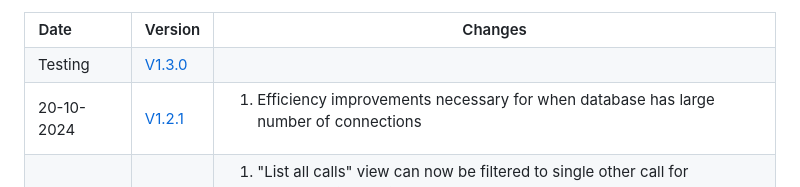
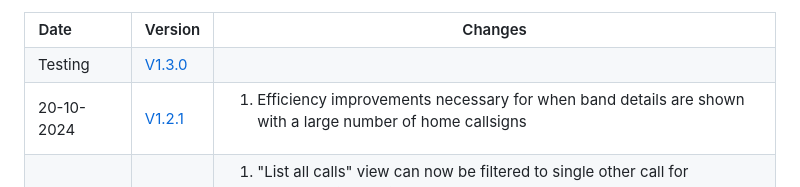
Before and after one commit to G1OJS/BandOpticon, a Markdown page: Change History.md, the part around the change. GitHub-like rendering.

```diff
--- a/Change History.md
+++ b/Change History.md
@@ -18,7 +18,7 @@
   <td>20-10-2024</td><td><a href='https://g1ojs.github.io/BandOpticon/Archive/V1.2/BandOpticon%20V1.2.1'>V1.2.1</a></td>
   <td>
     <ol>
-      <li>Efficiency improvements necessary for when database has large number of connections</li>
+      <li>Efficiency improvements necessary for when band details are shown with a large number of home callsigns</li>
     </ol>
   </td>
 </tr>
```
